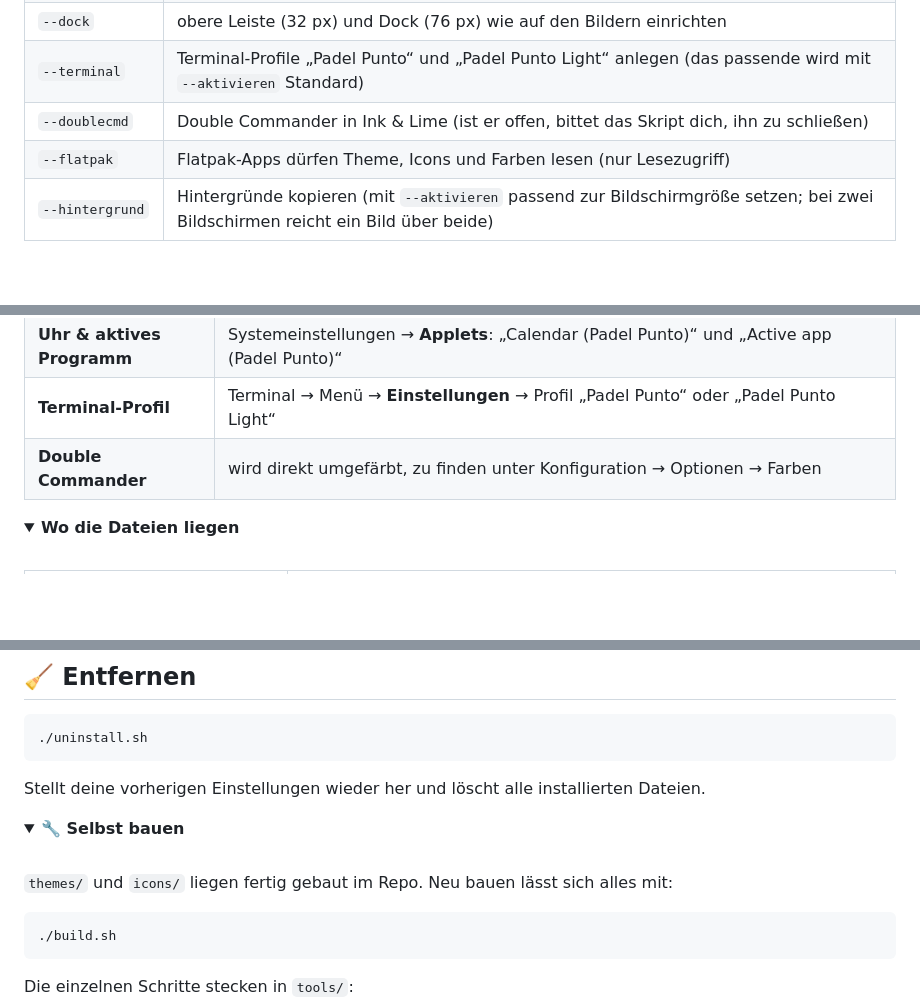
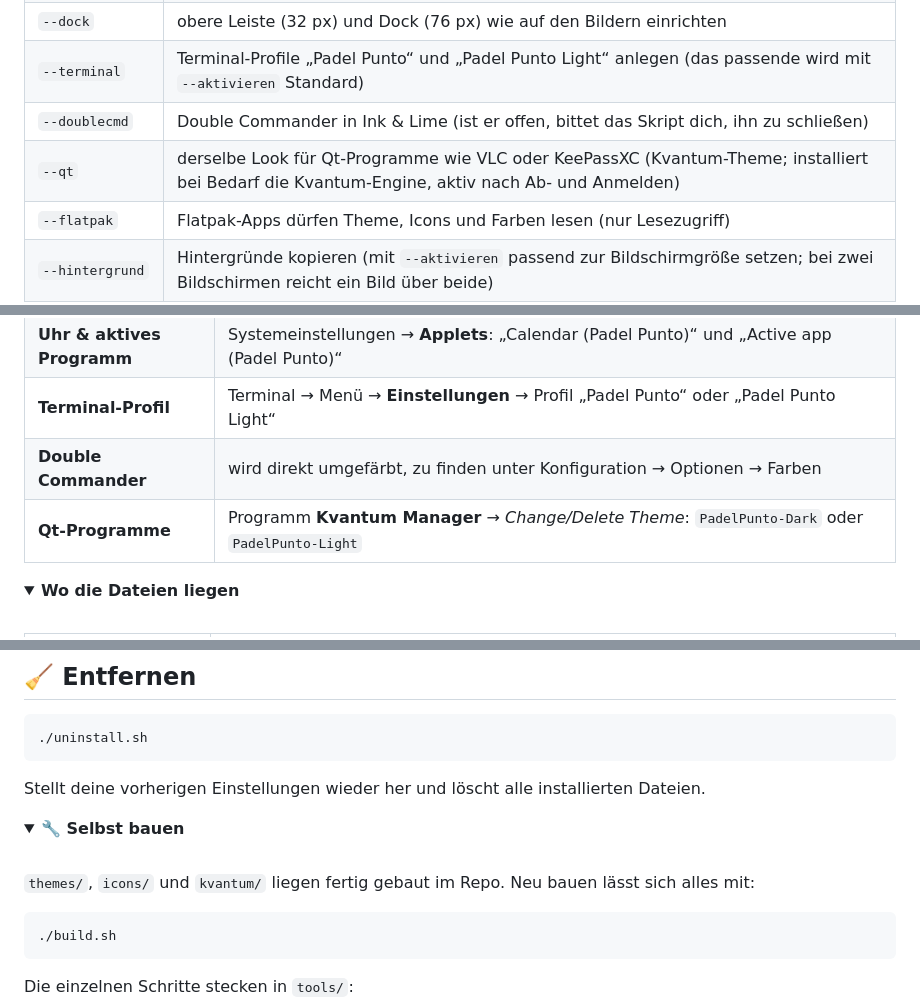
Before and after one commit to fat-toni/PadelPunto-Theme, a Markdown page: README.de.md, 3 parts joined by grey strips. Drawn GitHub-style; folded sections open; blank space fills up the shorter version.

````diff
--- a/README.de.md
+++ b/README.de.md
@@ -133,6 +141,7 @@ Statt `--alles` lassen sich die Teile einzeln wählen und kombinieren:
 | `--dock` | obere Leiste (32 px) und Dock (76 px) wie auf den Bildern einrichten |
 | `--terminal` | Terminal-Profile „Padel Punto“ und „Padel Punto Light“ anlegen (das passende wird mit `--aktivieren` Standard) |
 | `--doublecmd` | Double Commander in Ink & Lime (ist er offen, bittet das Skript dich, ihn zu schließen) |
+| `--qt` | derselbe Look für Qt-Programme wie VLC oder KeePassXC (Kvantum-Theme; installiert bei Bedarf die Kvantum-Engine, aktiv nach Ab- und Anmelden) |
 | `--flatpak` | Flatpak-Apps dürfen Theme, Icons und Farben lesen (nur Lesezugriff) |
 | `--hintergrund` | Hintergründe kopieren (mit `--aktivieren` passend zur Bildschirmgröße setzen; bei zwei Bildschirmen reicht ein Bild über beide) |
 | `--alles` | alles zusammen |
@@ -176,6 +185,7 @@ Nach der Installation findest du alles an den gewohnten Stellen in Linux Mint:
 | **Uhr & aktives Programm** | Systemeinstellungen → **Applets**: „Calendar (Padel Punto)“ und „Active app (Padel Punto)“ |
 | **Terminal-Profil** | Terminal → Menü → **Einstellungen** → Profil „Padel Punto“ oder „Padel Punto Light“ |
 | **Double Commander** | wird direkt umgefärbt, zu finden unter Konfiguration → Optionen → Farben |
+| **Qt-Programme** | Programm **Kvantum Manager** → *Change/Delete Theme*: `PadelPunto-Dark` oder `PadelPunto-Light` |
 
 <details>
 <summary><b>Wo die Dateien liegen</b></summary>
@@ -300,7 +332,7 @@ Stellt deine vorherigen Einstellungen wieder her und löscht alle installierten
 <summary><b>🔧 Selbst bauen</b></summary>
 <br>
 
-`themes/` und `icons/` liegen fertig gebaut im Repo. Neu bauen lässt sich alles mit:
+`themes/`, `icons/` und `kvantum/` liegen fertig gebaut im Repo. Neu bauen lässt sich alles mit:
 
 ```bash
 ./build.sh
````
Also changed, not shown: other parts of README.de.md (+36 -4 lines), CREDITS.md (+4 -0 lines), README.md (+39 -5 lines), docs/qt-apps-light.png (added), docs/qt-apps.png (added), 9 other files.
